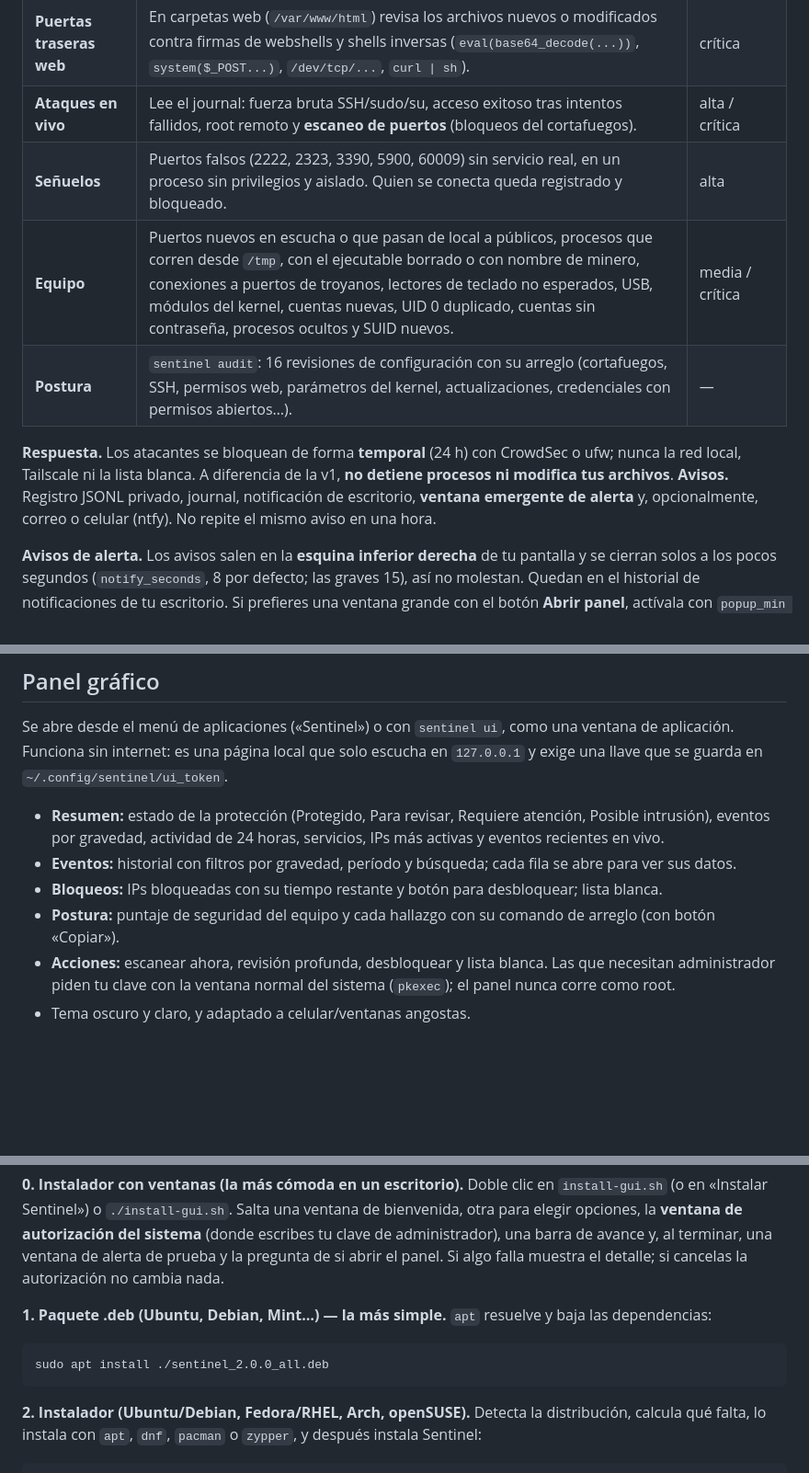
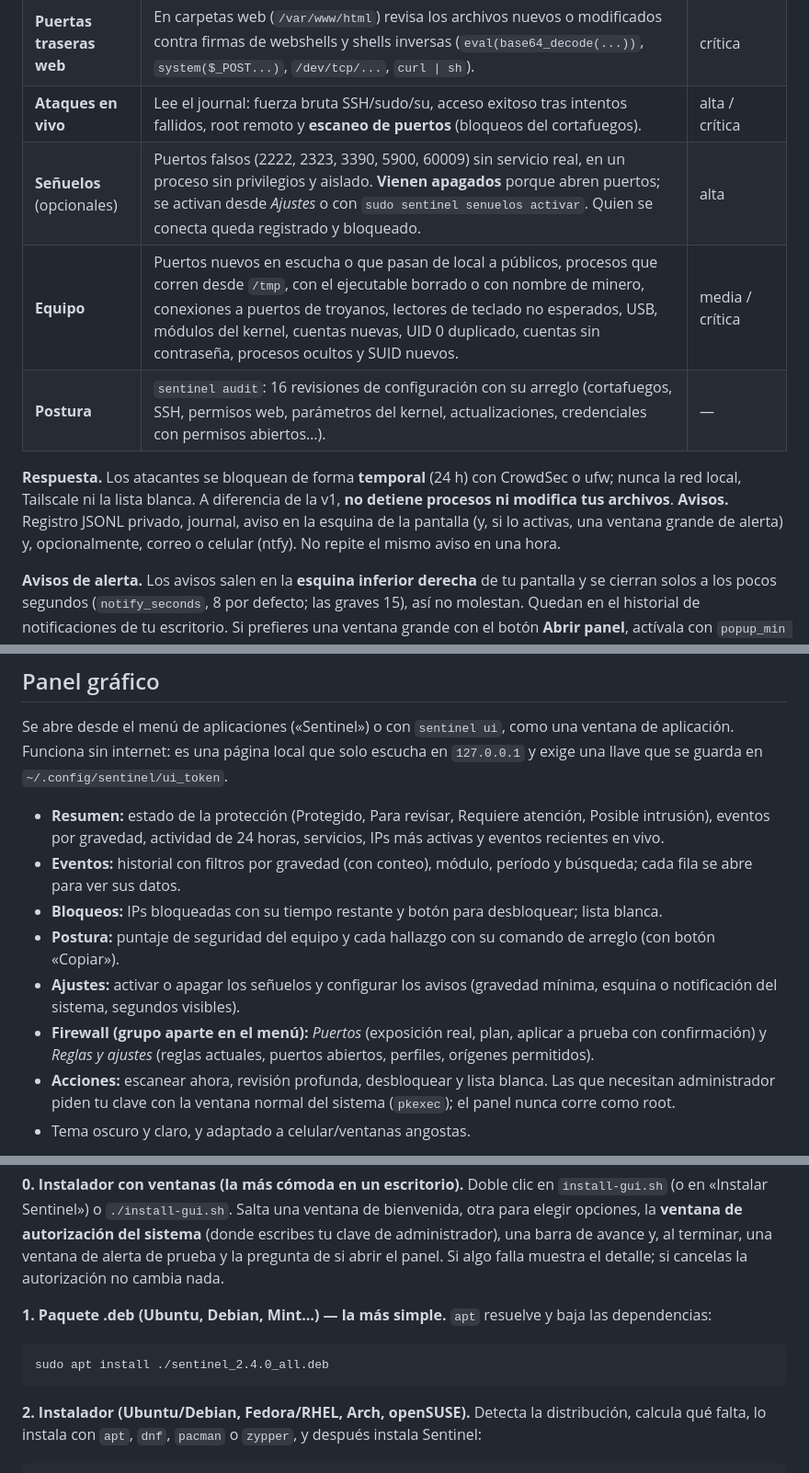
Before and after one commit to saraivaruas/sentinel-hids, a Markdown page: README.md, 3 parts joined by grey strips. Shown at 92% size. GitHub-like rendering; blank space fills up the shorter version.

````diff
--- a/README.md
+++ b/README.md
@@ -33,12 +64,12 @@ Por defecto solo quedan abiertos el **80 y el 443**, más el puerto de SSH si es
 | **Integridad de archivos** | Referencia SHA-256 + permisos + dueño de `/etc/passwd`, `shadow`, `sudoers`, SSH, PAM, cron, servicios, `/usr/local/bin`, llaves `authorized_keys`, etc. Detecta archivos nuevos, modificados, eliminados, enlaces redirigidos, permisos abiertos y **SUID/SGID nuevos**. Vigila en vivo (inotify) carpetas completas, así que detecta el reemplazo de archivos que hacen `useradd` o `vipw`. | alta / crítica |
 | **Puertas traseras web** | En carpetas web (`/var/www/html`) revisa los archivos nuevos o modificados contra firmas de webshells y shells inversas (`eval(base64_decode(...))`, `system($_POST...)`, `/dev/tcp/...`, `curl \| sh`). | crítica |
 | **Ataques en vivo** | Lee el journal: fuerza bruta SSH/sudo/su, acceso exitoso tras intentos fallidos, root remoto y **escaneo de puertos** (bloqueos del cortafuegos). | alta / crítica |
-| **Señuelos** | Puertos falsos (2222, 2323, 3390, 5900, 60009) sin servicio real, en un proceso sin privilegios y aislado. Quien se conecta queda registrado y bloqueado. | alta |
+| **Señuelos** (opcionales) | Puertos falsos (2222, 2323, 3390, 5900, 60009) sin servicio real, en un proceso sin privilegios y aislado. **Vienen apagados** porque abren puertos; se activan desde *Ajustes* o con `sudo sentinel senuelos activar`. Quien se conecta queda registrado y bloqueado. | alta |
 | **Equipo** | Puertos nuevos en escucha o que pasan de local a públicos, procesos que corren desde `/tmp`, con el ejecutable borrado o con nombre de minero, conexiones a puertos de troyanos, lectores de teclado no esperados, USB, módulos del kernel, cuentas nuevas, UID 0 duplicado, cuentas sin contraseña, procesos ocultos y SUID nuevos. | media / crítica |
 | **Postura** | `sentinel audit`: 16 revisiones de configuración con su arreglo (cortafuegos, SSH, permisos web, parámetros del kernel, actualizaciones, credenciales con permisos abiertos…). | — |
 
 **Respuesta.** Los atacantes se bloquean de forma **temporal** (24 h) con CrowdSec o ufw; nunca la red local, Tailscale ni la lista blanca. A diferencia de la v1, **no detiene procesos ni modifica tus archivos**.
-**Avisos.** Registro JSONL privado, journal, notificación de escritorio, **ventana emergente de alerta** y, opcionalmente, correo o celular (ntfy). No repite el mismo aviso en una hora.
+**Avisos.** Registro JSONL privado, journal, aviso en la esquina de la pantalla (y, si lo activas, una ventana grande de alerta) y, opcionalmente, correo o celular (ntfy). No repite el mismo aviso en una hora.
 
 **Avisos de alerta.** Los avisos salen en la **esquina inferior derecha** de tu pantalla y se cierran solos a los pocos segundos (`notify_seconds`, 8 por defecto; las graves 15), así no molestan. Quedan en el historial de notificaciones de tu escritorio. Si prefieres una ventana grande con el botón **Abrir panel**, actívala con `popup_min = high`. Funciona desde el servicio (root) hacia tu sesión gráfica, X11 o Wayland. Prueba con `sentinel test`.
 
@@ -69,9 +100,11 @@ La captura de paquetes se verificó con tráfico real en un contenedor (`tools/p
 Se abre desde el menú de aplicaciones («Sentinel») o con `sentinel ui`, como una ventana de aplicación. Funciona sin internet: es una página local que solo escucha en `127.0.0.1` y exige una llave que se guarda en `~/.config/sentinel/ui_token`.
 
 - **Resumen:** estado de la protección (Protegido, Para revisar, Requiere atención, Posible intrusión), eventos por gravedad, actividad de 24 horas, servicios, IPs más activas y eventos recientes en vivo.
-- **Eventos:** historial con filtros por gravedad, período y búsqueda; cada fila se abre para ver sus datos.
+- **Eventos:** historial con filtros por gravedad (con conteo), módulo, período y búsqueda; cada fila se abre para ver sus datos.
 - **Bloqueos:** IPs bloqueadas con su tiempo restante y botón para desbloquear; lista blanca.
 - **Postura:** puntaje de seguridad del equipo y cada hallazgo con su comando de arreglo (con botón «Copiar»).
+- **Ajustes:** activar o apagar los señuelos y configurar los avisos (gravedad mínima, esquina o notificación del sistema, segundos visibles).
+- **Firewall (grupo aparte en el menú):** *Puertos* (exposición real, plan, aplicar a prueba con confirmación) y *Reglas y ajustes* (reglas actuales, puertos abiertos, perfiles, orígenes permitidos).
 - **Acciones:** escanear ahora, revisión profunda, desbloquear y lista blanca. Las que necesitan administrador piden tu clave con la ventana normal del sistema (`pkexec`); el panel nunca corre como root.
 - Tema oscuro y claro, y adaptado a celular/ventanas angostas.
 
@@ -86,7 +119,7 @@ Sentinel no usa librerías de Python externas. Lo que sí necesita del sistema (
 **1. Paquete .deb (Ubuntu, Debian, Mint…) — la más simple.** `apt` resuelve y baja las dependencias:
 
 ```bash
-sudo apt install ./sentinel_2.0.0_all.deb
+sudo apt install ./sentinel_2.4.0_all.deb
 ```
 
 **2. Instalador (Ubuntu/Debian, Fedora/RHEL, Arch, openSUSE).** Detecta la distribución, calcula qué falta, lo instala con `apt`, `dnf`, `pacman` o `zypper`, y después instala Sentinel:
````
Also changed, not shown: other parts of README.md (+31 -0 lines), README.en.md (+13 -3 lines).
